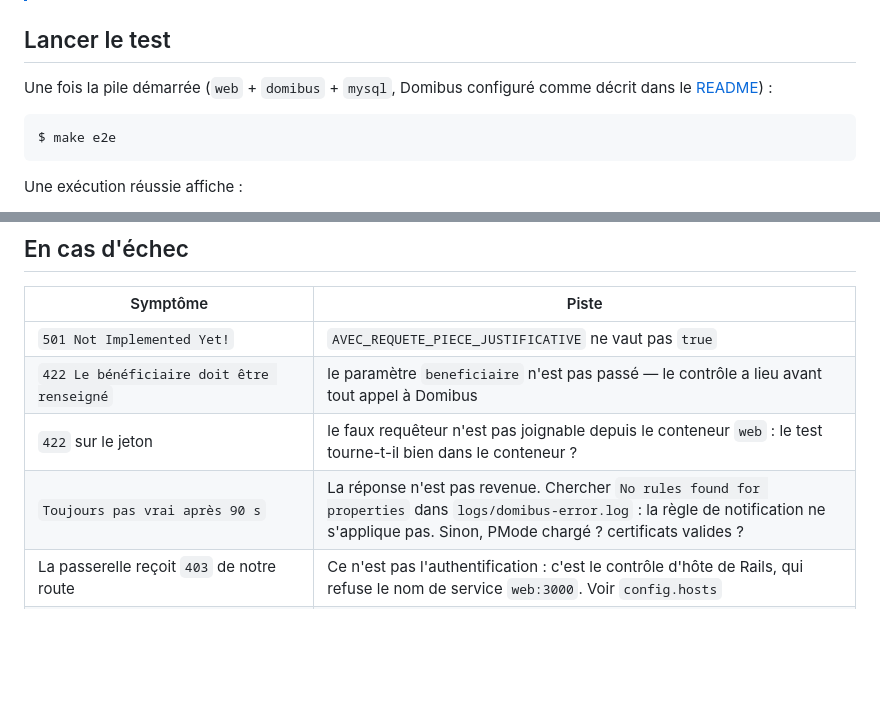
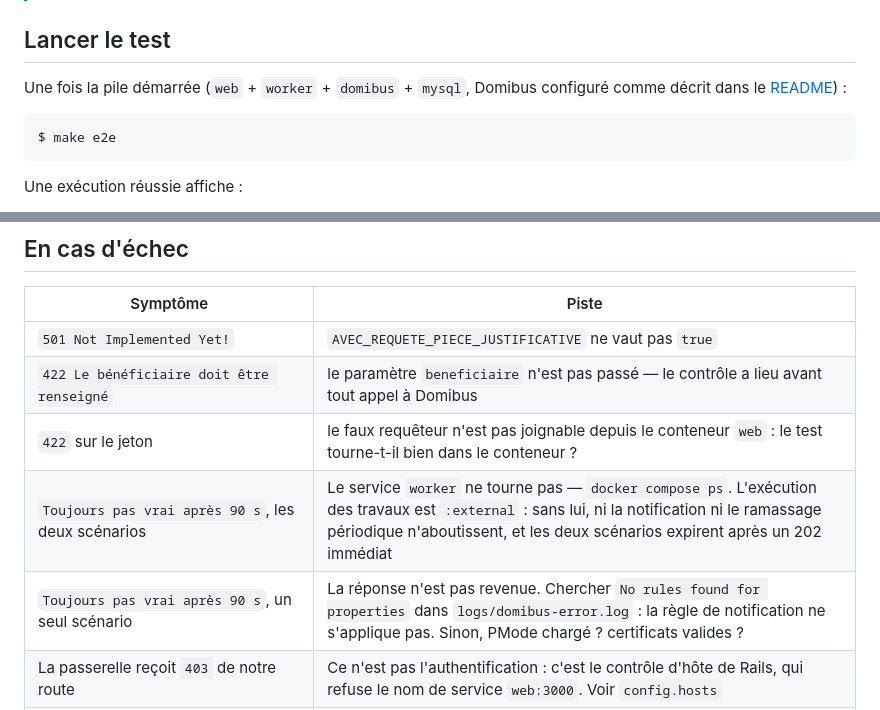
Before and after one commit to numerique-gouv/oots-france, a Markdown page: docs/test_e2e.md, 2 parts joined by grey strips. Rendered like a GitHub page; blank space fills up the shorter version.

Commit message:
Réclame le worker parmi les services que le test de bout en bout exige
La documentation ne nommait que `web`, `domibus` et `mysql`, alors que
`e2e.yml` démarre bien `web` et `worker`. Or l'exécution des travaux est
`:external` : sans le worker, ni la notification poussée par la passerelle ni
le ramassage périodique n'aboutissent. La requête reçoit son 202 immédiat, et
les deux scénarios expirent au bout de 90 s sans autre indice.

Reproduit puis corrigé sur la pile locale : sans `worker`, les deux scénarios
échouent en 3 min ; avec, ils passent en 2,5 s, sur le même code.

Le tableau des échecs distingue désormais ce cas de celui où un seul scénario
expire, qui reste une piste PMode ou certificats.

````diff
--- a/docs/test_e2e.md
+++ b/docs/test_e2e.md
@@ -50,7 +50,7 @@ Ce sont les **alias** qui demandent de l'attention. Les profils de sécurité le
 
 ## Lancer le test
 
-Une fois la pile démarrée (`web` + `domibus` + `mysql`, Domibus configuré comme décrit dans le [README](../README.md)) :
+Une fois la pile démarrée (`web` + `worker` + `domibus` + `mysql`, Domibus configuré comme décrit dans le [README](../README.md)) :
 
 ```sh
 $ make e2e
@@ -118,7 +118,8 @@ Le test vérifie ces trois points avant de commencer et échoue sur un message e
 | `501 Not Implemented Yet!` | `AVEC_REQUETE_PIECE_JUSTIFICATIVE` ne vaut pas `true` |
 | `422 Le bénéficiaire doit être renseigné` | le paramètre `beneficiaire` n'est pas passé — le contrôle a lieu avant tout appel à Domibus |
 | `422` sur le jeton | le faux requêteur n'est pas joignable depuis le conteneur `web` : le test tourne-t-il bien dans le conteneur ? |
-| `Toujours pas vrai après 90 s` | La réponse n'est pas revenue. Chercher `No rules found for properties` dans `logs/domibus-error.log` : la règle de notification ne s'applique pas. Sinon, PMode chargé ? certificats valides ? |
+| `Toujours pas vrai après 90 s`, les deux scénarios | Le service `worker` ne tourne pas — `docker compose ps`. L'exécution des travaux est `:external` : sans lui, ni la notification ni le ramassage périodique n'aboutissent, et les deux scénarios expirent après un 202 immédiat |
+| `Toujours pas vrai après 90 s`, un seul scénario | La réponse n'est pas revenue. Chercher `No rules found for properties` dans `logs/domibus-error.log` : la règle de notification ne s'applique pas. Sinon, PMode chargé ? certificats valides ? |
 | La passerelle reçoit `403` de notre route | Ce n'est pas l'authentification : c'est le contrôle d'hôte de Rails, qui refuse le nom de service `web:3000`. Voir `config.hosts` |
 | `504` alors que le journal des messages montre un `ACKNOWLEDGED` **et** un `RECEIVED` | l'échange AS4 a abouti, mais le message entrant est parti à un autre plugin : vérifier que son `pluginType` vaut bien `backendWSPlugin` |
 | `Unknown column 'PROCESSING_DETAIL' in 'field list'` | la base ne vient pas de l'image MySQL du même tag que Domibus — voir [versions_domibus.md](versions_domibus.md) |
````
